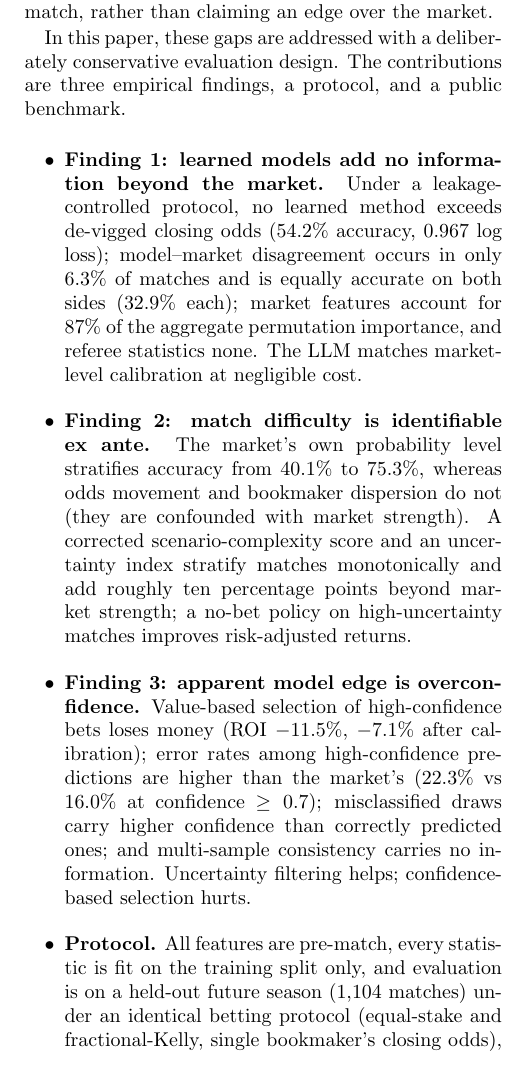
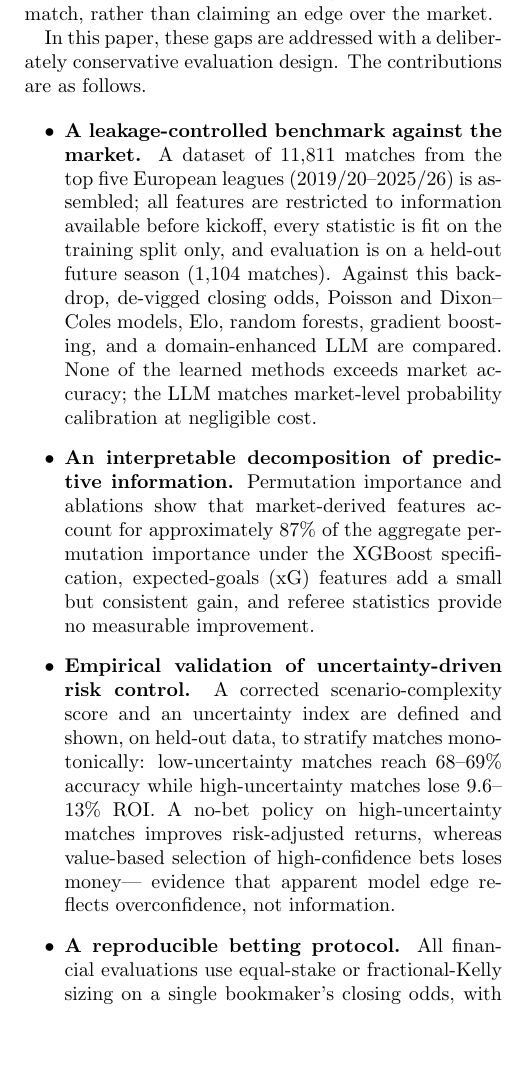
Before and after one commit to wenjin06/football-outcome-forecasting-benchmark, a LaTeX paper (paper/main.tex, which reads paper/sections/introduction.tex): part of one column of page 2 of 16 before the commit and part of one column of page 2 of 15 after it, cut so that both start at the same text, the shorter picture padded with empty space. Compiled offline with pdfLaTeX.

Commit message:
Revert contributions list to four-item structure

```diff
--- a/paper/sections/introduction.tex
+++ b/paper/sections/introduction.tex
@@ -36,37 +36,36 @@ predicting the \emph{difficulty} of a match, rather than claiming an
 edge over the market.
 
 In this paper, these gaps are addressed with a deliberately conservative
-evaluation design. The contributions are three empirical findings,
-a protocol, and a public benchmark.
+evaluation design. The contributions are as follows.
 
 \begin{itemize}
-\item \textbf{Finding 1: learned models add no information beyond the
-market.} Under a leakage-controlled protocol, no learned method
-exceeds de-vigged closing odds (54.2\% accuracy, 0.967 log loss);
-model--market disagreement occurs in only 6.3\% of matches and is
-equally accurate on both sides (32.9\% each); market features account for 87\% of the aggregate permutation
-importance, and referee statistics none. The LLM
-matches market-level calibration at negligible cost.
-\item \textbf{Finding 2: match difficulty is identifiable ex ante.}
-The market's own probability level stratifies accuracy from 40.1\%
-to 75.3\%, whereas odds movement and bookmaker dispersion do not
-(they are confounded with market strength). A corrected
-scenario-complexity score and an uncertainty index stratify matches
-monotonically and add roughly ten percentage points beyond market
-strength; a no-bet policy on high-uncertainty matches improves
-risk-adjusted returns.
-\item \textbf{Finding 3: apparent model edge is overconfidence.}
-Value-based selection of high-confidence bets loses money (ROI
-$-11.5\%$, $-7.1\%$ after calibration); error rates among
-high-confidence predictions are higher than the market's (22.3\% vs
-16.0\% at confidence $\geq 0.7$); misclassified draws carry higher
-confidence than correctly predicted ones; and multi-sample
-consistency carries no information. Uncertainty filtering helps;
-confidence-based selection hurts.
-\item \textbf{Protocol.} All features are pre-match, every statistic
-is fit on the training split only, and evaluation is on a held-out
-future season (1,104 matches) under an identical betting protocol
-(equal-stake and fractional-Kelly, single bookmaker's closing odds),
-with bootstrap confidence intervals, coverage reporting, and no-bet
-decisions separated from executed bets.
-\item \textbf{Benchmark.} The dataset (11,811 top-five-league
+\item \textbf{A leakage-controlled benchmark against the market.}
+A dataset of 11,811 matches from the top five European leagues
+(2019/20--2025/26) is assembled; all features are restricted to
+information available before kickoff, every statistic is fit on the
+training split only, and evaluation is on a held-out future season
+(1,104 matches). Against this backdrop, de-vigged closing odds,
+Poisson and Dixon--Coles models, Elo, random forests, gradient
+boosting, and a domain-enhanced LLM are compared. None of the learned
+methods exceeds market accuracy; the LLM matches market-level
+probability calibration at negligible cost.
+\item \textbf{An interpretable decomposition of predictive
+information.} Permutation importance and ablations show that
+market-derived features account for approximately 87\% of the
+aggregate permutation importance under the XGBoost specification,
+expected-goals (xG) features add a small but consistent gain, and
+referee statistics provide no measurable improvement.
+\item \textbf{Empirical validation of uncertainty-driven risk
+control.} A corrected scenario-complexity score and an uncertainty
+index are defined and shown, on held-out data, to stratify matches
+monotonically: low-uncertainty matches reach 68--69\%
+accuracy while high-uncertainty matches lose 9.6--13\% ROI. A no-bet
+policy on high-uncertainty matches improves risk-adjusted returns,
+whereas value-based selection of high-confidence bets loses money---
+evidence that apparent model edge reflects overconfidence, not
+information.
+\item \textbf{A reproducible betting protocol.} All financial
+evaluations use equal-stake or fractional-Kelly sizing on a single
+bookmaker's closing odds, with bootstrap confidence intervals,
+coverage reporting, and no-bet decisions separated from executed
+bets.
```
Also changed, not shown: paper/sections/introduction.tex (3 more changed lines).
